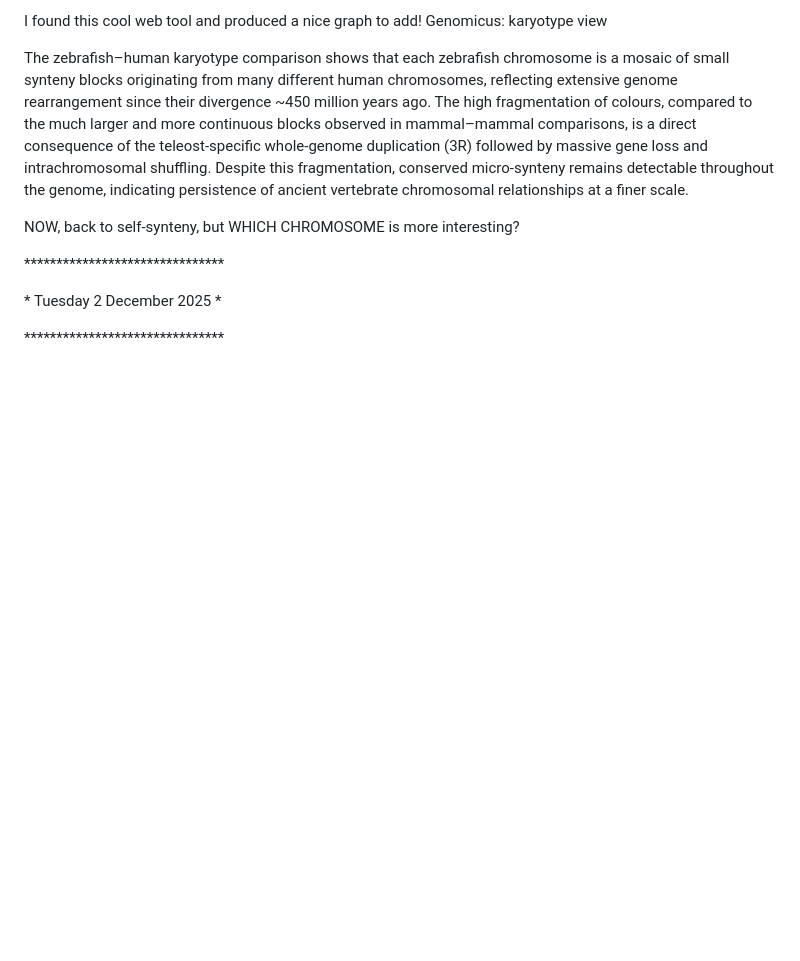
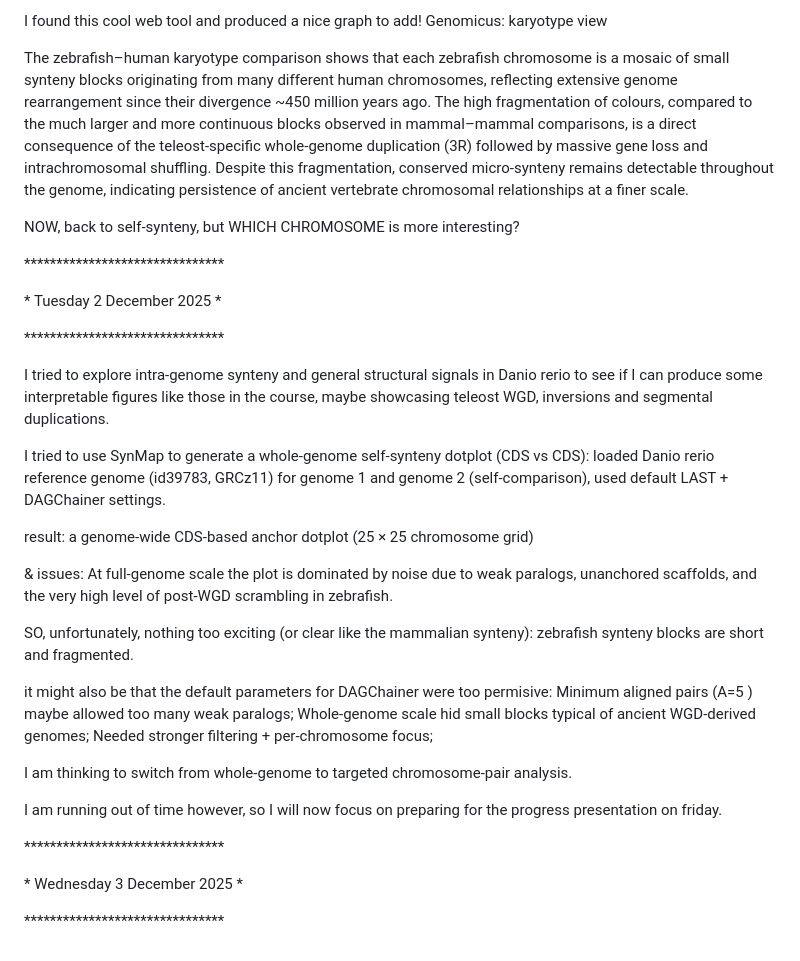
Before and after one commit to shalenyjlemko/DRario_compg, a Markdown page: logfile_michalis.md, the part around the change. Rendered like a GitHub page; blank space fills up the shorter version.

Commit message:
update log michalis

```diff
--- a/logfile_michalis.md
+++ b/logfile_michalis.md
@@ -498,3 +498,32 @@ NOW, back to self-synteny, but WHICH CHROMOSOME is more interesting?
 \*  Tuesday 2 December 2025 \*
 
 \*\*\*\*\*\*\*\*\*\*\*\*\*\*\*\*\*\*\*\*\*\*\*\*\*\*\*\*\*\*\*
+
+I tried to explore intra-genome synteny and general structural signals in Danio rerio
+to see if I can produce some interpretable figures like those in the course, maybe
+showcasing teleost WGD, inversions and segmental duplications.
+
+I tried to use SynMap to generate a whole-genome self-synteny dotplot (CDS vs CDS):
+loaded Danio rerio reference genome (id39783, GRCz11) for genome 1 and genome 2 (self-comparison), used default LAST + DAGChainer settings.
+
+result: a genome-wide CDS-based anchor dotplot (25 × 25 chromosome grid)
+
+ & issues: At full-genome scale the plot is dominated by noise due to weak paralogs, unanchored scaffolds, and the very high level of post-WGD scrambling in zebrafish.
+
+SO, unfortunately, nothing too exciting (or clear like the mammalian synteny):
+zebrafish synteny blocks are short and fragmented.
+
+it might also be that the default parameters for DAGChainer were too permisive:
+Minimum aligned pairs (A=5 ) maybe allowed too many weak paralogs;
+Whole-genome scale hid small blocks typical of ancient WGD-derived genomes;
+Needed stronger filtering + per-chromosome focus;
+
+I am thinking to switch from whole-genome to targeted chromosome-pair analysis.
+
+I am running out of time however, so I will now focus on preparing for the progress presentation on friday.
+
+\*\*\*\*\*\*\*\*\*\*\*\*\*\*\*\*\*\*\*\*\*\*\*\*\*\*\*\*\*\*\*
+
+\*  Wednesday 3 December 2025 \*
+
+\*\*\*\*\*\*\*\*\*\*\*\*\*\*\*\*\*\*\*\*\*\*\*\*\*\*\*\*\*\*\*
```
